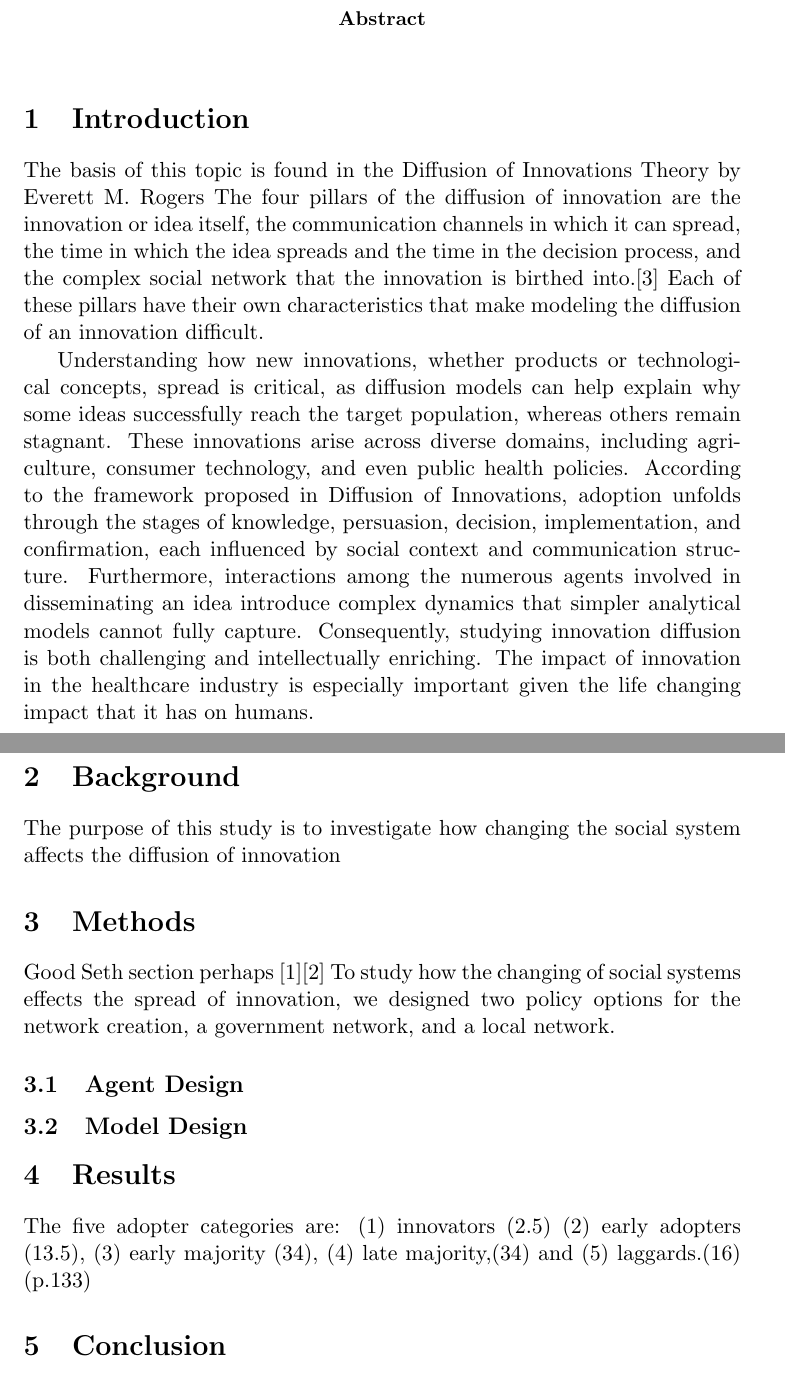
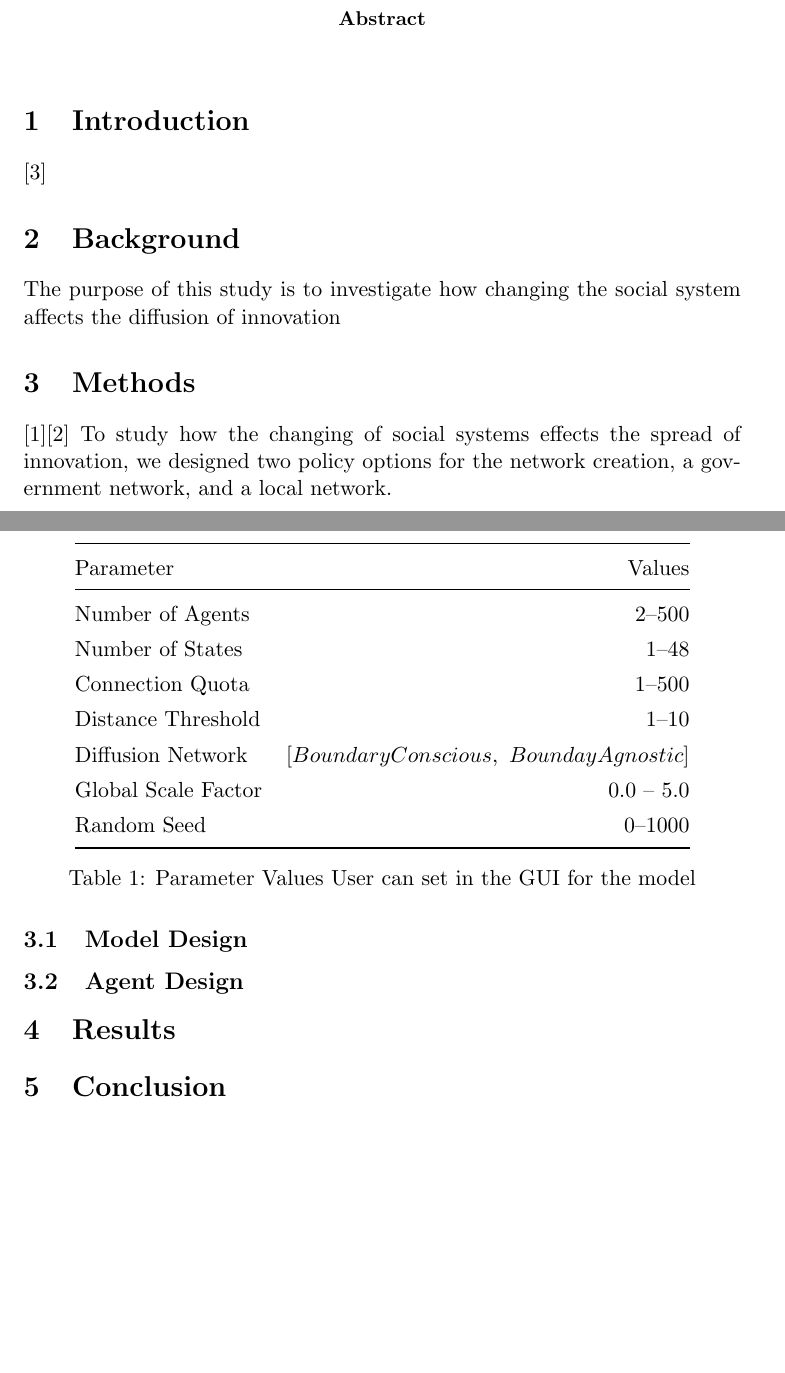
Before and after one commit to Anagh19/Complex-Systems-Project, a LaTeX paper (main.tex): two parts of pages 1 and 2 of 2, joined at a grey line, cut so that both start at the same text, the shorter picture padded with empty space. Compiled offline with pdfLaTeX.

Commit message:
Enhance main.tex with new commands and table
Added table for model parameters and improved formatting.

```diff
--- a/main.tex
+++ b/main.tex
@@ -1,6 +1,8 @@
 \documentclass[11pt, letterpaper]{article}
 \usepackage{graphicx} % Required for inserting images
 \usepackage{biblatex} % For my references
+\usepackage{booktabs} %table formatting
+\newcommand{\ra}[1]{\renewcommand{\arraystretch}{#1}} % table formatting
 \addbibresource{references.bib}
 \title{DOI Working Title: The Effect of Network Organization on Diffusion of Innovation in the Healthcare Environment}
 \author{\textit{Sydney Corum, Anagh Mishra, Seth Tumlin}}
@@ -13,23 +15,39 @@
 
 \end{abstract}
 \section{Introduction}
- The basis of this topic is found in the Diffusion of Innovations Theory by Everett M. Rogers The four pillars of the diffusion of innovation are the innovation or idea itself, the communication channels in which it can spread, the time in which the idea spreads and the time in the decision process, and the complex social network that the innovation is birthed into.\cite{rogers_diffusion_1983} Each of these pillars have their own characteristics that make modeling the diffusion of an innovation difficult.
+\cite{rogers_diffusion_1983}
 
-Understanding how new innovations, whether products or technological concepts, spread is critical, as diffusion models can help explain why some ideas successfully reach the target population, whereas others remain stagnant. These innovations arise across diverse domains, including agriculture, consumer technology, and even public health policies. According to the framework proposed in Diffusion of Innovations, adoption unfolds through the stages of knowledge, persuasion, decision, implementation, and confirmation, each influenced by social context and communication structure. Furthermore, interactions among the numerous agents involved in disseminating an idea introduce complex dynamics that simpler analytical models cannot fully capture. Consequently, studying innovation diffusion is both challenging and intellectually enriching. The impact of innovation in the healthcare industry is especially important given the life changing impact that it has on humans.
 \section{Background}
 The purpose of this study is to investigate how changing the social system affects the diffusion of innovation
 
 \section{Methods}
-Good Seth section perhaps
+
 \cite{borracci_agent-based_2018}\cite{orr_diffusion_2013}
 To study how the changing of social systems effects the spread of innovation, we designed two policy options for the network creation, a government network, and a local network.
+\subsection{Model Design}
+
+\begin{table}\centering
+\ra{1.3}
+\begin{tabular}{@{}lr@{}}
+\toprule
+Parameter &  Values\\
+\midrule
+Number of Agents & $2$--$500$\\
+Number of States & $1$--$48$\\
+Connection Quota & $1$--$500$\\
+Distance Threshold & $1$--$10$\\
+Diffusion Network & $[Boundary Conscious,\ Bounday Agnostic]$\\
+Global Scale Factor & $0.0$ -- $5.0$\\
+Random Seed & $0$--$1000$\\
+\bottomrule
+\end{tabular}
+\caption{Parameter Values User can set in the GUI for the model}
+\end{table}
+
+
 \subsection{Agent Design}
 
-\subsection{Model Design}
 \section{Results}
-The five adopter categories are:
-(1) innovators (2.5) (2) early adopters (13.5), (3) early majority (34), (4) late majority,(34)
-and (5) laggards.(16) (p.133)
 \section{Conclusion}
 \printbibliography
 \end{document}
```
